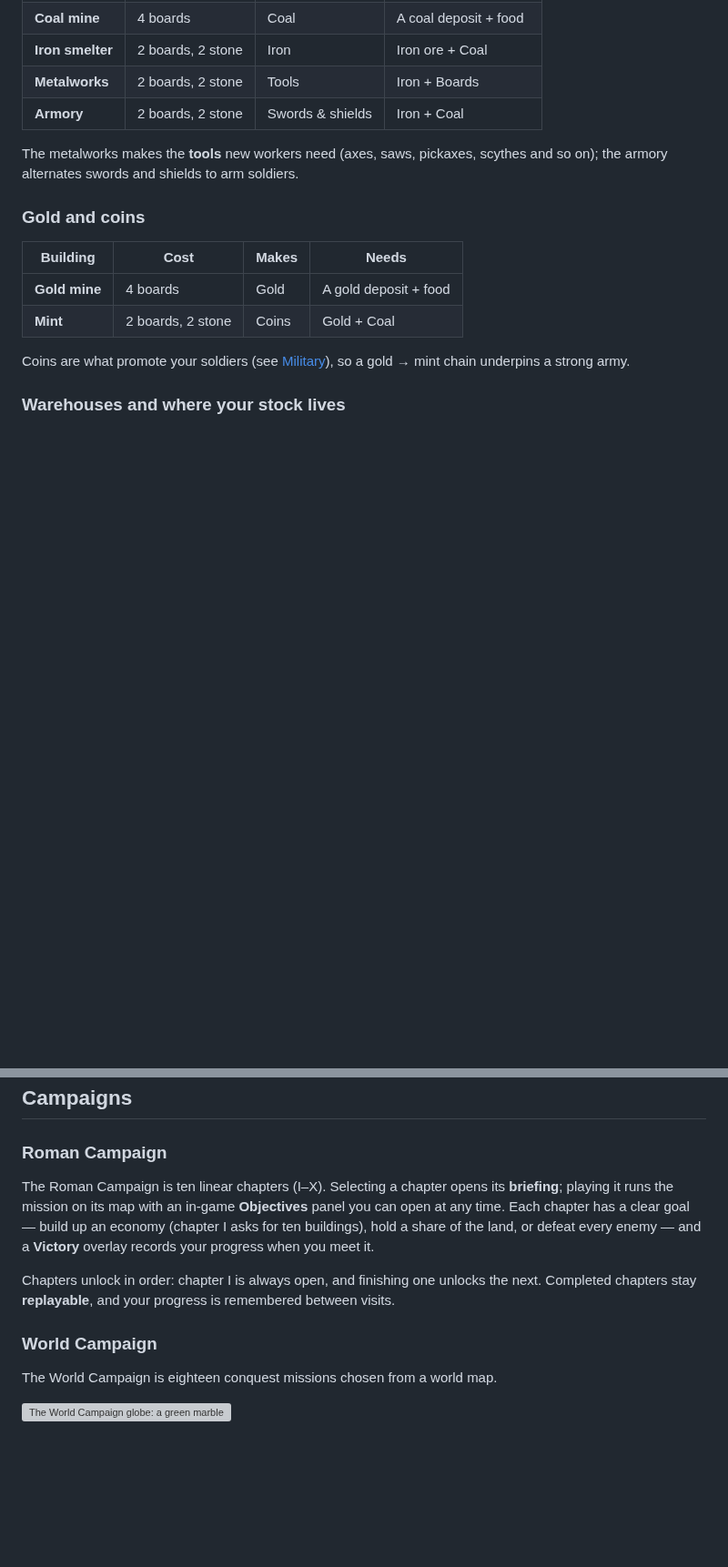
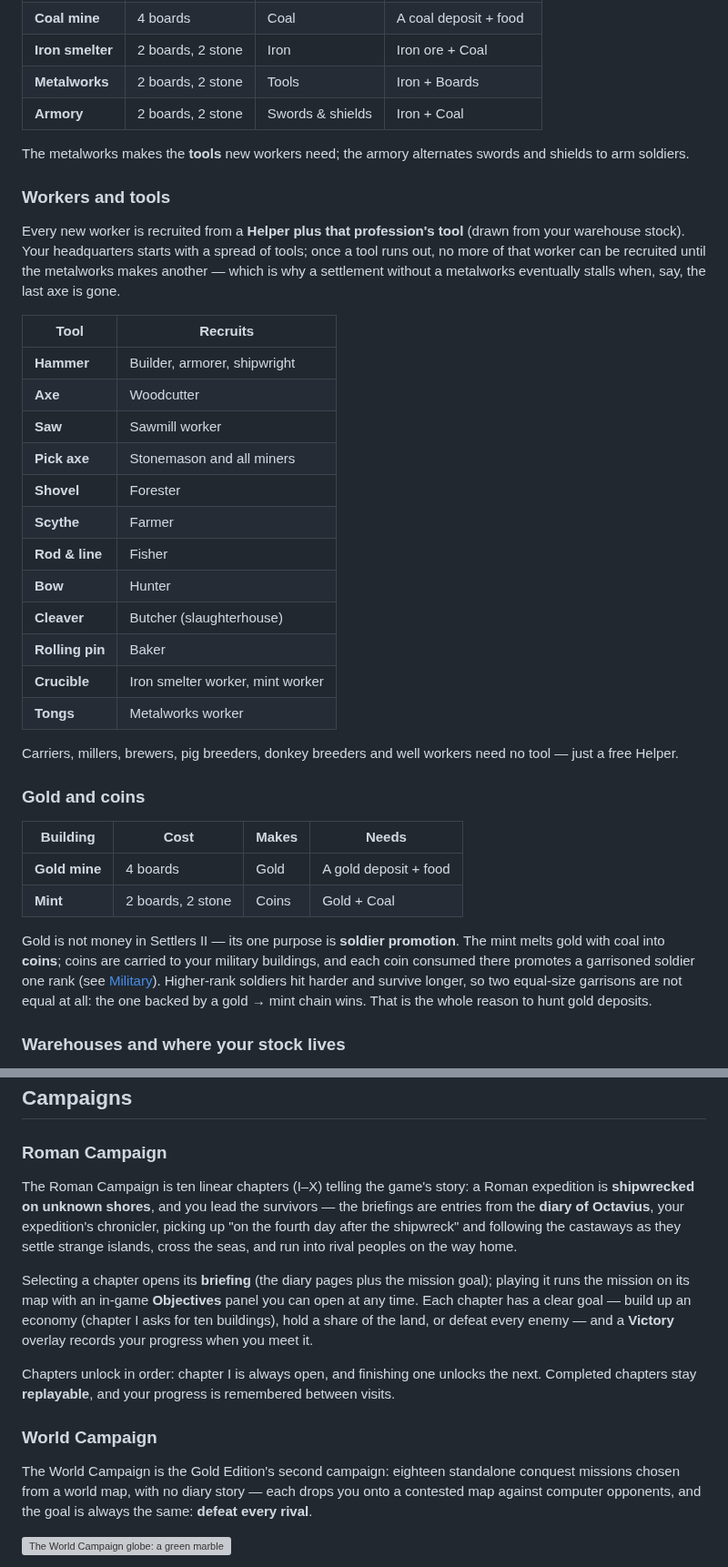
Before and after one commit to mortenoh/s2gold, a Markdown page: docs/GUIDE.md, 2 parts joined by grey strips. Shown at 91% size. GitHub-like rendering; blank space fills up the shorter version; grey boxes are pictures that could not be loaded.

Commit message:
docs: guide completeness pass - tools table, coin rationale, campaign story
Add the Helper + tool recruitment table (which tool recruits which
worker, and the no-tool professions) so every ware in the game is now
named and the metalworks' role is concrete; explain WHY gold becomes
coins (promotion economics - equal garrisons are not equal); and give
the campaigns their framing: the Roman Campaign as the diary of
Octavius after the shipwreck (as the converted briefing text banks
tell it), the World Campaign as the Gold Edition's eighteen
defeat-every-rival conquest missions.

```diff
--- a/docs/GUIDE.md
+++ b/docs/GUIDE.md
@@ -281,8 +281,34 @@ fisheries/hunters) running _before_ the mines, or they starve.
 | **Metalworks**   | 2 boards, 2 stone | Tools            | Iron + Boards          |
 | **Armory**       | 2 boards, 2 stone | Swords & shields | Iron + Coal            |
 
-The metalworks makes the **tools** new workers need (axes, saws, pickaxes,
-scythes and so on); the armory alternates swords and shields to arm soldiers.
+The metalworks makes the **tools** new workers need; the armory alternates
+swords and shields to arm soldiers.
+
+### Workers and tools
+
+Every new worker is recruited from a **Helper plus that profession's tool**
+(drawn from your warehouse stock). Your headquarters starts with a spread of
+tools; once a tool runs out, no more of that worker can be recruited until the
+metalworks makes another — which is why a settlement without a metalworks
+eventually stalls when, say, the last axe is gone.
+
+| Tool            | Recruits                         |
+| --------------- | -------------------------------- |
+| **Hammer**      | Builder, armorer, shipwright     |
+| **Axe**         | Woodcutter                       |
+| **Saw**         | Sawmill worker                   |
+| **Pick axe**    | Stonemason and all miners        |
+| **Shovel**      | Forester                         |
+| **Scythe**      | Farmer                           |
+| **Rod & line**  | Fisher                           |
+| **Bow**         | Hunter                           |
+| **Cleaver**     | Butcher (slaughterhouse)         |
+| **Rolling pin** | Baker                            |
+| **Crucible**    | Iron smelter worker, mint worker |
+| **Tongs**       | Metalworks worker                |
+
+Carriers, millers, brewers, pig breeders, donkey breeders and well workers need
+no tool — just a free Helper.
 
 ### Gold and coins
 
@@ -291,8 +317,12 @@ scythes and so on); the armory alternates swords and shields to arm soldiers.
 | **Gold mine** | 4 boards          | Gold  | A gold deposit + food |
 | **Mint**      | 2 boards, 2 stone | Coins | Gold + Coal           |
 
-Coins are what promote your soldiers (see [Military](#military)), so a gold →
-mint chain underpins a strong army.
+Gold is not money in Settlers II — its one purpose is **soldier promotion**.
+The mint melts gold with coal into **coins**; coins are carried to your military
+buildings, and each coin consumed there promotes a garrisoned soldier one rank
+(see [Military](#military)). Higher-rank soldiers hit harder and survive longer,
+so two equal-size garrisons are not equal at all: the one backed by a gold →
+mint chain wins. That is the whole reason to hunt gold deposits.
 
 ### Warehouses and where your stock lives
 
@@ -409,12 +439,18 @@ grow a colony from. The computer opponents do this too, so watch the coasts.
 
 ### Roman Campaign
 
-The Roman Campaign is ten linear chapters (I–X). Selecting a chapter opens its
-**briefing**; playing it runs the mission on its map with an in-game
-**Objectives** panel you can open at any time. Each chapter has a clear goal —
-build up an economy (chapter I asks for ten buildings), hold a share of the land,
-or defeat every enemy — and a **Victory** overlay records your progress when you
-meet it.
+The Roman Campaign is ten linear chapters (I–X) telling the game's story: a
+Roman expedition is **shipwrecked on unknown shores**, and you lead the
+survivors — the briefings are entries from the **diary of Octavius**, your
+expedition's chronicler, picking up "on the fourth day after the shipwreck" and
+following the castaways as they settle strange islands, cross the seas, and run
+into rival peoples on the way home.
+
+Selecting a chapter opens its **briefing** (the diary pages plus the mission
+goal); playing it runs the mission on its map with an in-game **Objectives**
+panel you can open at any time. Each chapter has a clear goal — build up an
+economy (chapter I asks for ten buildings), hold a share of the land, or defeat
+every enemy — and a **Victory** overlay records your progress when you meet it.
 
 Chapters unlock in order: chapter I is always open, and finishing one unlocks the
 next. Completed chapters stay **replayable**, and your progress is remembered
@@ -422,7 +458,10 @@ between visits.
 
 ### World Campaign
 
-The World Campaign is eighteen conquest missions chosen from a world map.
+The World Campaign is the Gold Edition's second campaign: eighteen standalone
+conquest missions chosen from a world map, with no diary story — each drops you
+onto a contested map against computer opponents, and the goal is always the
+same: **defeat every rival**.
 
 ![The World Campaign globe: a green marble backdrop with a colour-keyed world map, the Europe continent highlighted and marked with an X, "Start game: 1" and "Return" buttons, and a numbered mission strip 1–18 below](guide-shots/03-world-globe.png)
 
```
